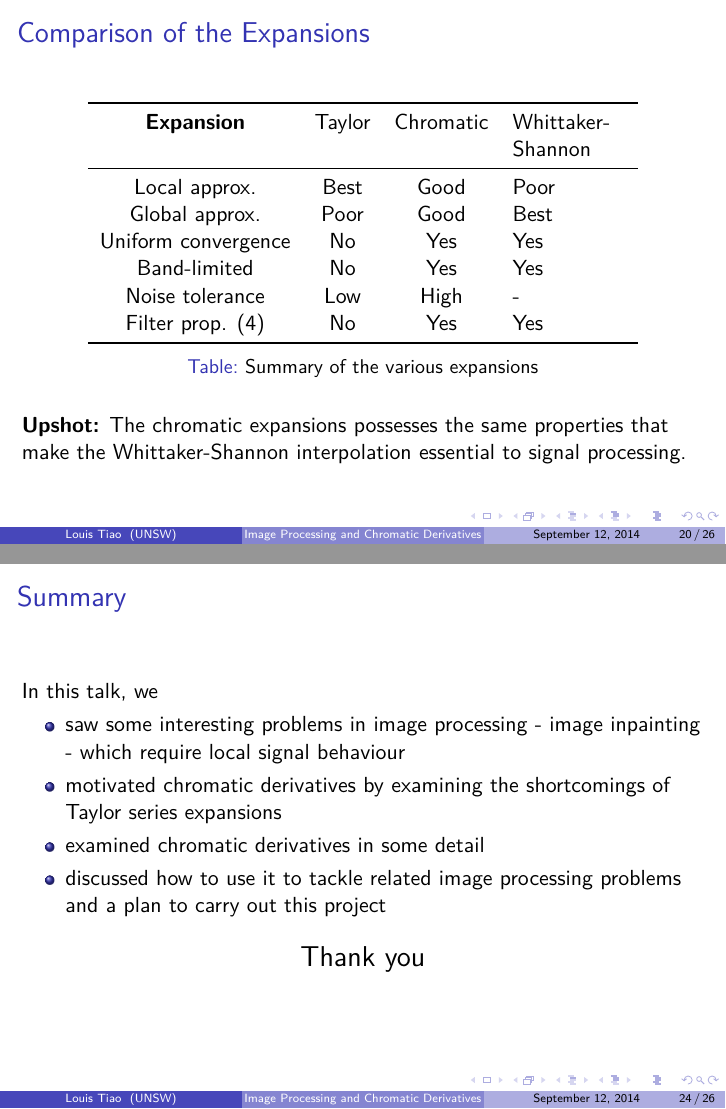
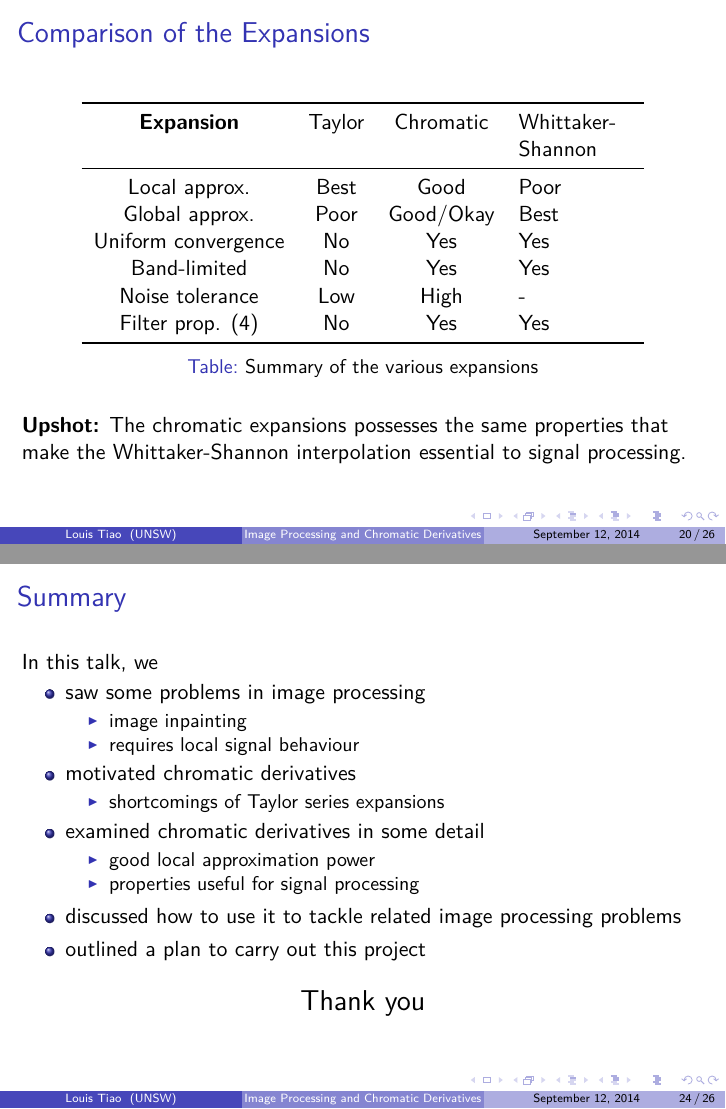
Before and after one commit to ltiao/honours-thesis-old, LaTeX slides (seminar/presentation.tex): pages 22 and 27 of 29, joined at a grey line. Compiled offline with pdfLaTeX.

Commit message:
presentation final

```diff
--- a/seminar/presentation.tex
+++ b/seminar/presentation.tex
@@ -538,7 +541,7 @@ Chromatic Derivative & $\mathcal{K}_t^3 = \frac{\sqrt{7}}{2\pi} \left ( \frac{5}
 \textbf{Expansion} & Taylor & Chromatic & Whittaker-Shannon\\
 \midrule
 Local approx. & Best & Good & Poor \\
-Global approx. & Poor & Good & Best \\
+Global approx. & Poor & Good/Okay & Best \\
 Uniform convergence & No & Yes & Yes \\
 Band-limited & No & Yes & Yes \\
 Noise tolerance & Low & High & - \\
@@ -651,13 +654,22 @@ chromatic approximations.}
 In this talk, we
 
 \begin{itemize}
-	\item saw some interesting problems in image processing - image inpainting
-		- which require local signal behaviour
-	\item motivated chromatic derivatives by examining the shortcomings
-		of Taylor series expansions
+	\item saw some problems in image processing
+	\begin{itemize}
+		\item image inpainting
+		\item requires local signal behaviour
+	\end{itemize}
+	\item motivated chromatic derivatives
+	\begin{itemize}
+		\item shortcomings of Taylor series expansions
+	\end{itemize}
 	\item examined chromatic derivatives in some detail
+	\begin{itemize}
+		\item good local approximation power
+		\item properties useful for signal processing
+	\end{itemize}
 	\item discussed how to use it to tackle related image processing problems
-		and a plan to carry out this project
+	\item outlined a plan to carry out this project
 \end{itemize}
 
 \pause
```
Also changed, not shown: seminar/presentation.tex (23 more changed lines).
